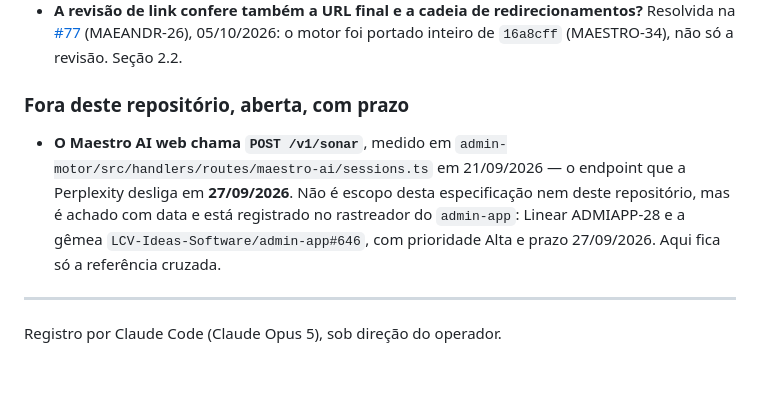
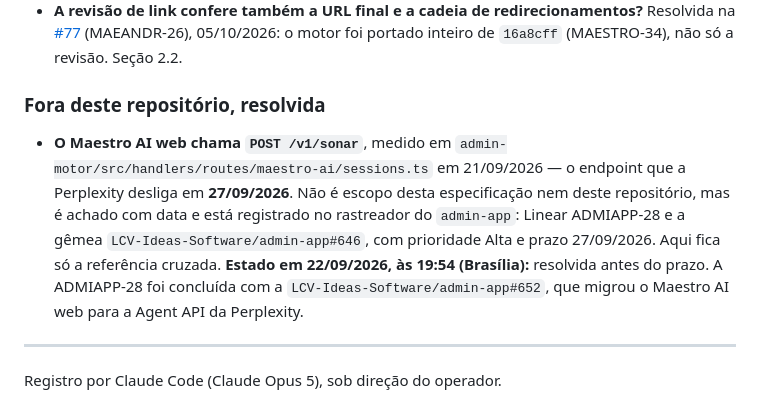
Before and after one commit to LCV-Ideas-Software/maestro-android, a Markdown page: docs/especificacao-v1.md, the part around the change. Drawn GitHub-style; blank space fills up the shorter version.

Commit message:
docs(spec): mark the POST /v1/sonar item in section 11 as resolved (MAEANDR-36) (#110)
Section 11 promises a state and evidence for every item, yet its "outside
this repository, open, with a deadline" subsection still listed ADMIAPP-28
with the 27/09/2026 deadline. ADMIAPP-28 was completed on 22/09/2026 at
19:54 (Brasilia) by LCV-Ideas-Software/admin-app#652, which moved the
Maestro AI web to the Perplexity Agent API. The subsection is renamed to
"resolved", keeps the original finding and adds the dated state. The
CHANGELOG records the change under Unreleased only.

No app change, so no version bump.

Co-authored-by: Claude Opus 5.5 <noreply@anthropic.com>

```diff
--- a/docs/especificacao-v1.md
+++ b/docs/especificacao-v1.md
@@ -2249,7 +2249,7 @@ duas páginas não é ausência do fato.
   o motor foi portado inteiro de `16a8cff` (MAESTRO-34), não só a revisão.
   Seção 2.2.
 
-### Fora deste repositório, aberta, com prazo
+### Fora deste repositório, resolvida
 
 - **O Maestro AI web chama `POST /v1/sonar`**, medido em
   `admin-motor/src/handlers/routes/maestro-ai/sessions.ts` em 21/09/2026 — o
@@ -2257,7 +2257,10 @@ duas páginas não é ausência do fato.
   especificação nem deste repositório, mas é achado com data e está registrado
   no rastreador do `admin-app`: Linear ADMIAPP-28 e a gêmea
   `LCV-Ideas-Software/admin-app#646`, com prioridade Alta e prazo 27/09/2026.
-  Aqui fica só a referência cruzada.
+  Aqui fica só a referência cruzada. **Estado em 22/09/2026, às 19:54
+  (Brasília):** resolvida antes do prazo. A ADMIAPP-28 foi concluída com a
+  `LCV-Ideas-Software/admin-app#652`, que migrou o Maestro AI web para a Agent
+  API da Perplexity.
 
 ---
 
```
Also changed, not shown: CHANGELOG.md (+2 -0 lines).
